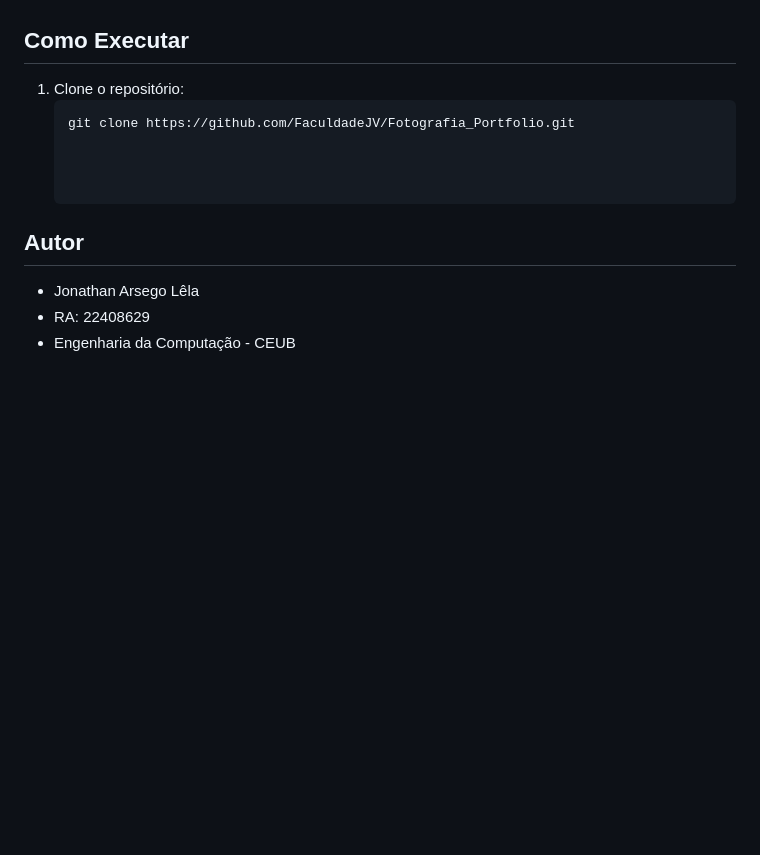
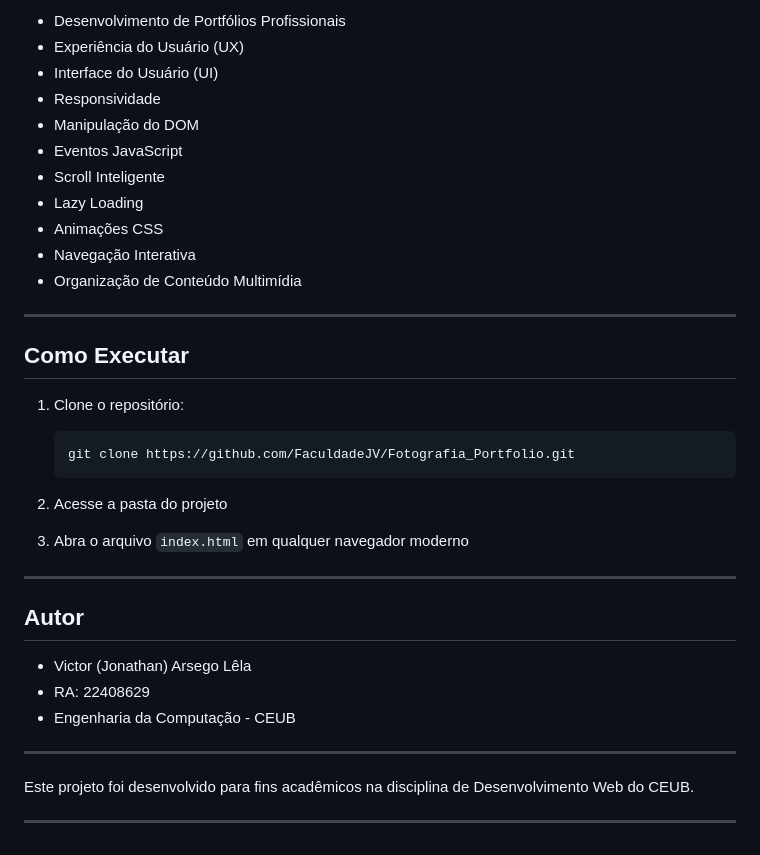
Before and after one commit to FaculdadeJV/Fotografia_Portfolio, a Markdown page: README.md, the part around one of its changes. Drawn GitHub-style; blank space fills up the shorter version.

````diff
--- a/README.md
+++ b/README.md
@@ -71,13 +122,39 @@ O projeto adota uma paleta escura (`--bg: #020B1A`) com textos claros (`--fg: #F
+* Desenvolvimento de Portfólios Profissionais
+* Experiência do Usuário (UX)
+* Interface do Usuário (UI)
+* Responsividade
+* Manipulação do DOM
+* Eventos JavaScript
+* Scroll Inteligente
+* Lazy Loading
+* Animações CSS
+* Navegação Interativa
+* Organização de Conteúdo Multimídia
+
+---
 
 ## Como Executar
 
 1. Clone o repositório:
+
    ```bash
    git clone https://github.com/FaculdadeJV/Fotografia_Portfolio.git
+   ```
 
+2. Acesse a pasta do projeto
 
+3. Abra o arquivo `index.html` em qualquer navegador moderno
 
-  ## Autor
-- Jonathan Arsego Lêla
-- RA: 22408629
-- Engenharia da Computação - CEUB
+---
+
+## Autor
+
+* Victor (Jonathan) Arsego Lêla
+* RA: 22408629
+* Engenharia da Computação - CEUB
+
+---
+
+Este projeto foi desenvolvido para fins acadêmicos na disciplina de Desenvolvimento Web do CEUB.
+
+---
````
Also changed, not shown: other parts of README.md (+92 -41 lines).
